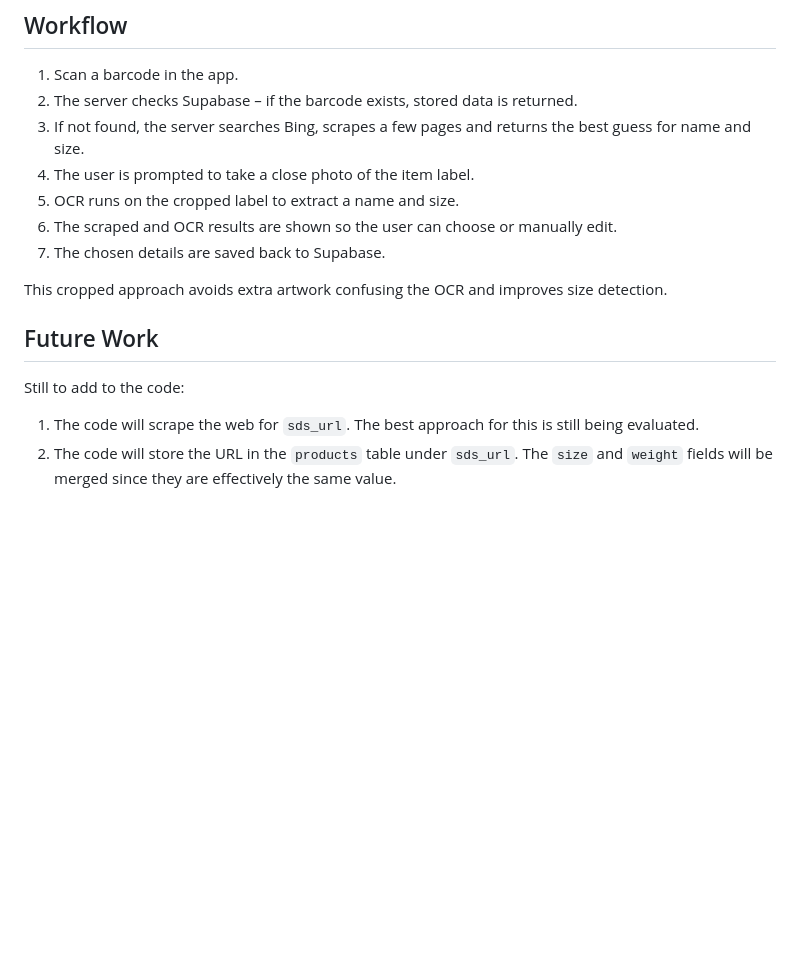
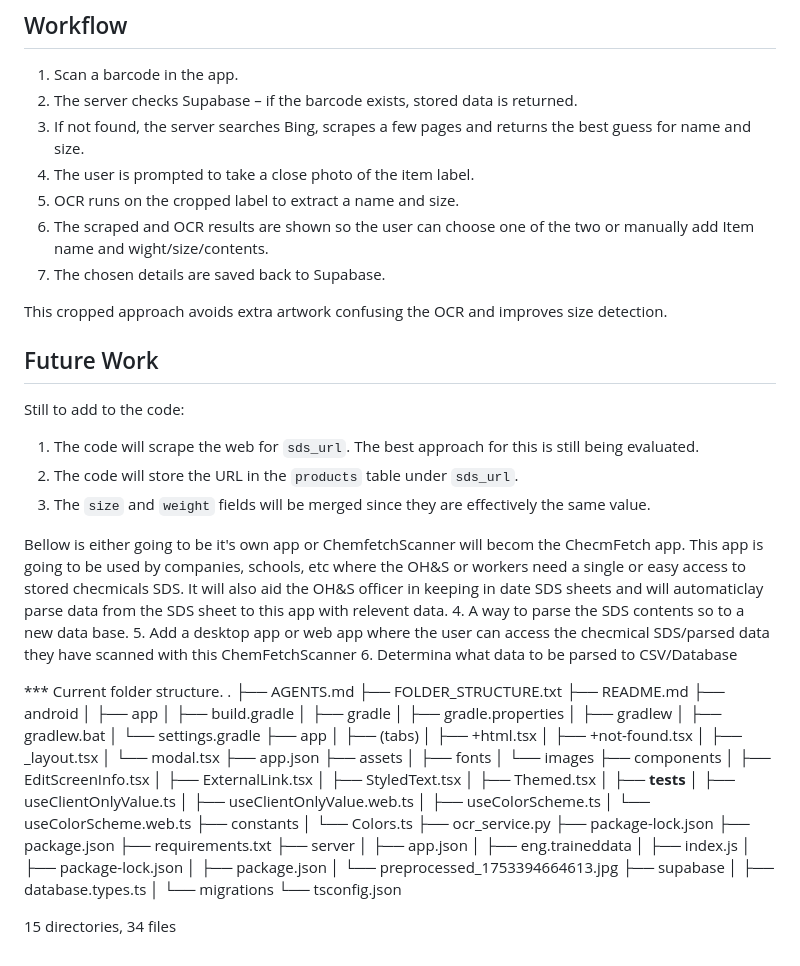
Before and after one commit to Maidenfan78/ChemFetchScanner, a Markdown page: README.md, the part around the change. GitHub-like rendering; blank space fills up the shorter version.

```diff
--- a/README.md
+++ b/README.md
@@ -95,7 +95,7 @@ CREATE TABLE products (
 3. If not found, the server searches Bing, scrapes a few pages and returns the best guess for name and size.
 4. The user is prompted to take a close photo of the item label.
 5. OCR runs on the cropped label to extract a name and size.
-6. The scraped and OCR results are shown so the user can choose or manually edit.
+6. The scraped and OCR results are shown so the user can choose one of the two or manually add Item name and wight/size/contents.
 7. The chosen details are saved back to Supabase.
 
 This cropped approach avoids extra artwork confusing the OCR and improves size detection.
@@ -105,4 +105,64 @@ This cropped approach avoids extra artwork confusing the OCR and improves size d
 Still to add to the code:
 
 1. The code will scrape the web for `sds_url`. The best approach for this is still being evaluated.
-2. The code will store the URL in the `products` table under `sds_url`. The `size` and `weight` fields will be merged since they are effectively the same value.
+2. The code will store the URL in the `products` table under `sds_url`.
+3. The `size` and `weight` fields will be merged since they are effectively the same value.
+
+Bellow is either going to be it's own app or ChemfetchScanner will becom the ChecmFetch app. This app is going to be used by companies, schools, etc where the OH&S or workers need a single or easy access to stored checmicals SDS. It will also aid the OH&S officer in keeping in date SDS sheets and will automaticlay parse data from the SDS sheet to this app with relevent data.
+4. A way to parse the SDS contents so to a new data base.
+5. Add a desktop app or web app where the user can access the checmical SDS/parsed data they have scanned with this ChemFetchScanner
+6. Determina what data to be parsed to CSV/Database
+
+
+*** Current folder structure.
+.
+├── AGENTS.md
+├── FOLDER_STRUCTURE.txt
+├── README.md
+├── android
+│   ├── app
+│   ├── build.gradle
+│   ├── gradle
+│   ├── gradle.properties
+│   ├── gradlew
+│   ├── gradlew.bat
+│   └── settings.gradle
+├── app
+│   ├── (tabs)
+│   ├── +html.tsx
+│   ├── +not-found.tsx
+│   ├── _layout.tsx
+│   └── modal.tsx
+├── app.json
+├── assets
+│   ├── fonts
+│   └── images
+├── components
+│   ├── EditScreenInfo.tsx
+│   ├── ExternalLink.tsx
+│   ├── StyledText.tsx
+│   ├── Themed.tsx
+│   ├── __tests__
+│   ├── useClientOnlyValue.ts
+│   ├── useClientOnlyValue.web.ts
+│   ├── useColorScheme.ts
+│   └── useColorScheme.web.ts
+├── constants
+│   └── Colors.ts
+├── ocr_service.py
+├── package-lock.json
+├── package.json
+├── requirements.txt
+├── server
+│   ├── app.json
+│   ├── eng.traineddata
+│   ├── index.js
+│   ├── package-lock.json
+│   ├── package.json
+│   └── preprocessed_1753394664613.jpg
+├── supabase
+│   ├── database.types.ts
+│   └── migrations
+└── tsconfig.json
+
+15 directories, 34 files
```
